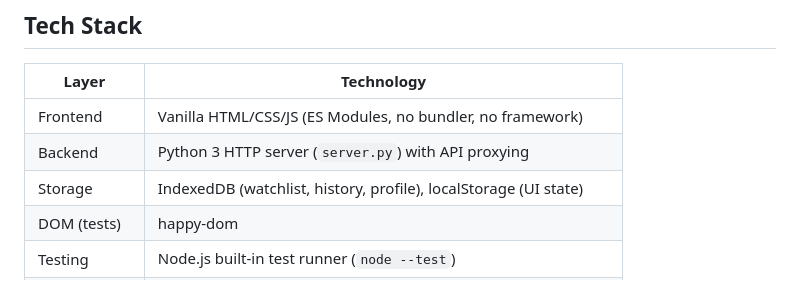
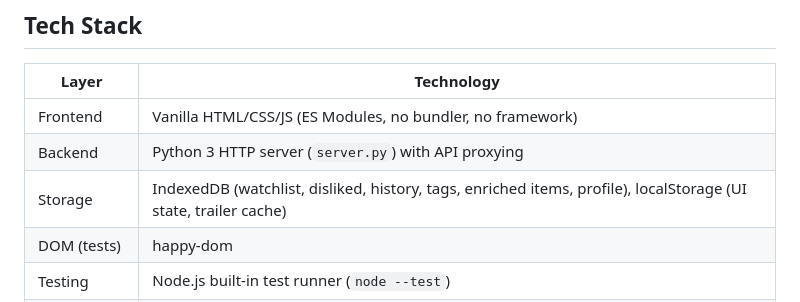
Before and after one commit to Jonash380/bookswipe, a Markdown page: FEATURES.md, the part around the change. Drawn GitHub-style.

Commit message:
docs: fix FEATURES.md tech stack storage description

```diff
--- a/FEATURES.md
+++ b/FEATURES.md
@@ -68,7 +68,7 @@ BookSwipe presents media cards in a stack. Users **swipe right** to like, **left
 |-------|-----------|
 | Frontend | Vanilla HTML/CSS/JS (ES Modules, no bundler, no framework) |
 | Backend | Python 3 HTTP server (`server.py`) with API proxying |
-| Storage | IndexedDB (watchlist, history, profile), localStorage (UI state) |
+| Storage | IndexedDB (watchlist, disliked, history, tags, enriched items, profile), localStorage (UI state, trailer cache) |
 | DOM (tests) | happy-dom |
 | Testing | Node.js built-in test runner (`node --test`) |
 | E2E | Playwright |
```
